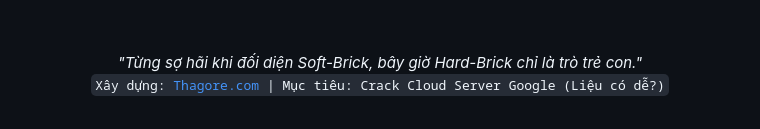
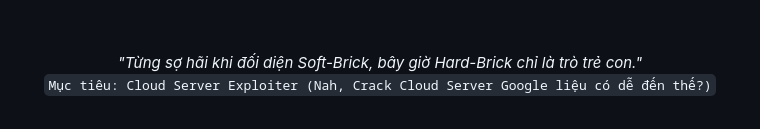
Before and after one commit to FuzyTVSadBoy/FuzyTVSadBoy, a Markdown page: README.md, the part around one of its changes. Drawn GitHub-style.

```diff
--- a/README.md
+++ b/README.md
@@ -12,5 +12,5 @@
 
 <p align="center">
   <i>"Từng sợ hãi khi đối diện Soft-Brick, bây giờ Hard-Brick chỉ là trò trẻ con."</i><br>
-  <code>Xây dựng: <a href="http://thagore.com" style="text-decoration: none; color: #58A6FF;">Thagore.com</a> | Mục tiêu: Crack Cloud Server Google (Liệu có dễ?)</code>
+  <code>Mục tiêu: Cloud Server Exploiter (Nah, Crack Cloud Server Google liệu có dễ đến thế?)</code>
 </p>
```
Also changed, not shown: other parts of README.md (+7 -13 lines).
